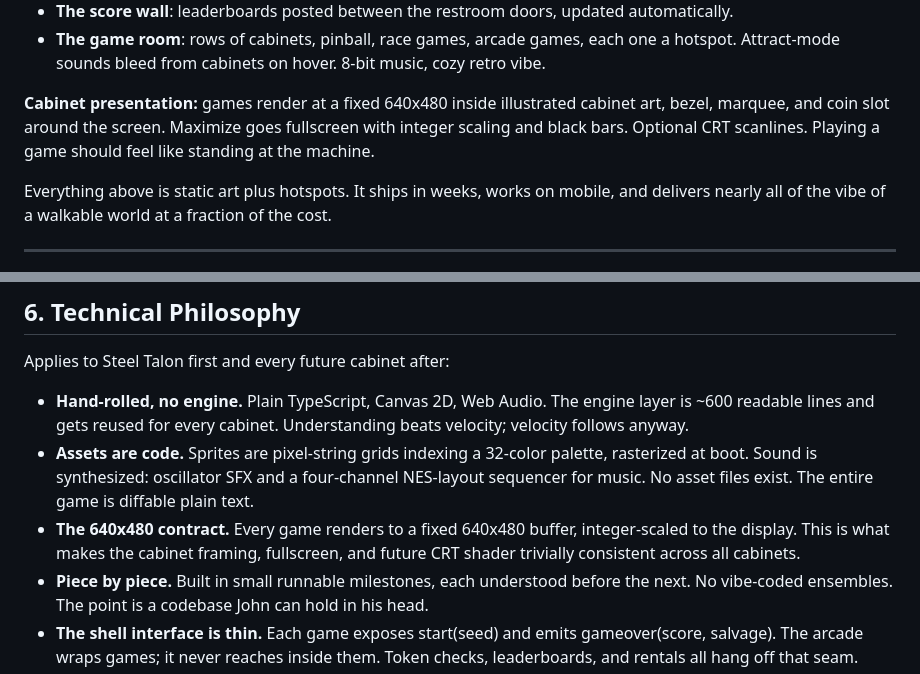
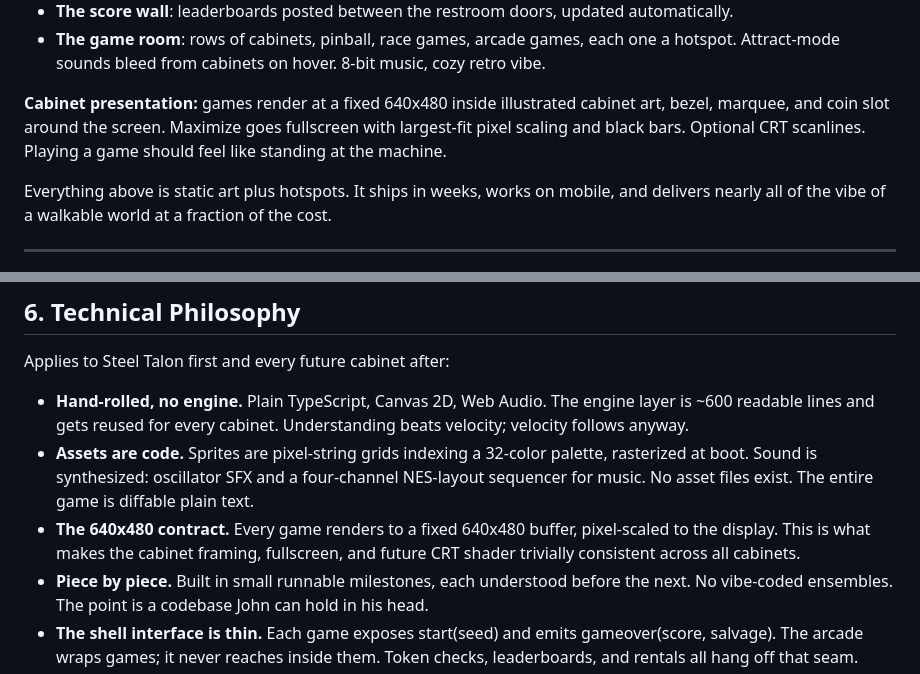
Before and after one commit to john-overton/Steel-talon, a Markdown page: docs/gnarcade-concpet.md, 2 parts joined by grey strips. Drawn GitHub-style.

Commit message:
docs: align gnarcade concept doc with fractional scaling amendment
Co-Authored-By: Claude Fable 5 <noreply@anthropic.com>

```diff
--- a/docs/gnarcade-concpet.md
+++ b/docs/gnarcade-concpet.md
@@ -32,7 +32,7 @@ Inside is a single beautifully drawn pixel-art scene with clickable hotspots:
 - **The score wall**: leaderboards posted between the restroom doors, updated automatically.
 - **The game room**: rows of cabinets, pinball, race games, arcade games, each one a hotspot. Attract-mode sounds bleed from cabinets on hover. 8-bit music, cozy retro vibe.
 
-**Cabinet presentation:** games render at a fixed 640x480 inside illustrated cabinet art, bezel, marquee, and coin slot around the screen. Maximize goes fullscreen with integer scaling and black bars. Optional CRT scanlines. Playing a game should feel like standing at the machine.
+**Cabinet presentation:** games render at a fixed 640x480 inside illustrated cabinet art, bezel, marquee, and coin slot around the screen. Maximize goes fullscreen with largest-fit pixel scaling and black bars. Optional CRT scanlines. Playing a game should feel like standing at the machine.
 
 Everything above is static art plus hotspots. It ships in weeks, works on mobile, and delivers nearly all of the vibe of a walkable world at a fraction of the cost.
 
@@ -79,7 +79,7 @@ Applies to Steel Talon first and every future cabinet after:
 
 - **Hand-rolled, no engine.** Plain TypeScript, Canvas 2D, Web Audio. The engine layer is ~600 readable lines and gets reused for every cabinet. Understanding beats velocity; velocity follows anyway.
 - **Assets are code.** Sprites are pixel-string grids indexing a 32-color palette, rasterized at boot. Sound is synthesized: oscillator SFX and a four-channel NES-layout sequencer for music. No asset files exist. The entire game is diffable plain text.
-- **The 640x480 contract.** Every game renders to a fixed 640x480 buffer, integer-scaled to the display. This is what makes the cabinet framing, fullscreen, and future CRT shader trivially consistent across all cabinets.
+- **The 640x480 contract.** Every game renders to a fixed 640x480 buffer, pixel-scaled to the display. This is what makes the cabinet framing, fullscreen, and future CRT shader trivially consistent across all cabinets.
 - **Piece by piece.** Built in small runnable milestones, each understood before the next. No vibe-coded ensembles. The point is a codebase John can hold in his head.
 - **The shell interface is thin.** Each game exposes start(seed) and emits gameover(score, salvage). The arcade wraps games; it never reaches inside them. Token checks, leaderboards, and rentals all hang off that seam.
 
```
